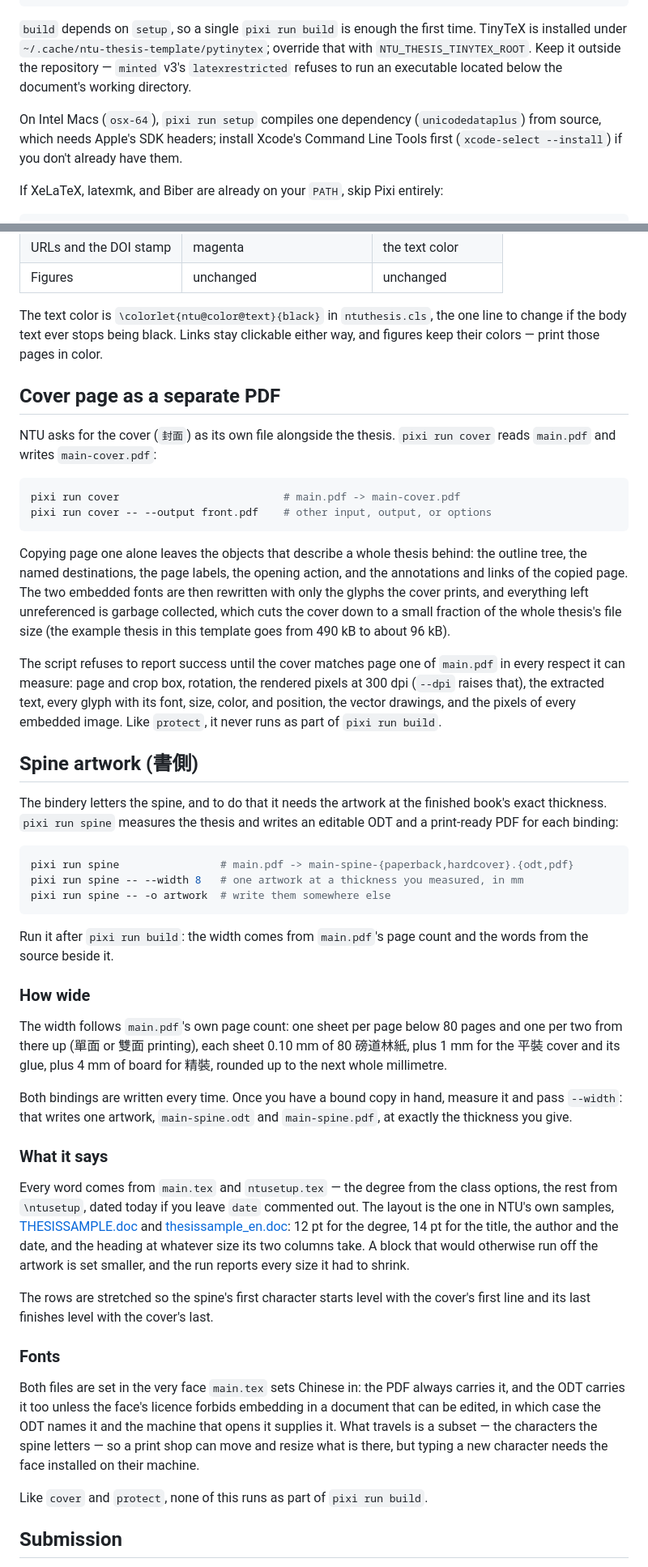
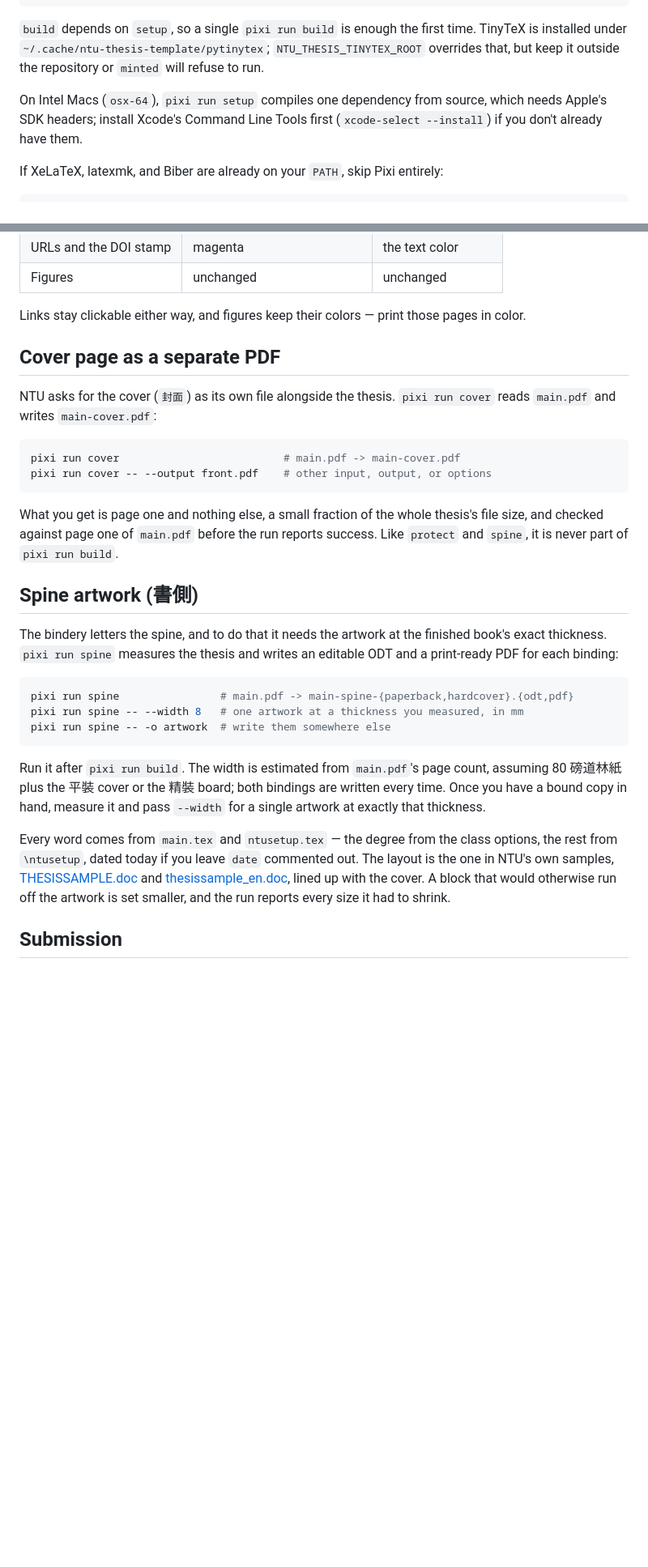
Before and after one commit to IvanaGyro/ntu-thesis-template, a Markdown page: README.md, 2 parts joined by grey strips. Shown at 81% size. Rendered like a GitHub page; blank space fills up the shorter version.

````diff
--- a/README.md
+++ b/README.md
@@ -33,14 +33,12 @@ pixi run clean     # remove build artifacts, keep the toolchain
 
 `build` depends on `setup`, so a single `pixi run build` is enough the first
 time. TinyTeX is installed under `~/.cache/ntu-thesis-template/pytinytex`;
-override that with `NTU_THESIS_TINYTEX_ROOT`. Keep it outside the repository —
-`minted` v3's `latexrestricted` refuses to run an executable located below the
-document's working directory.
+`NTU_THESIS_TINYTEX_ROOT` overrides that, but keep it outside the repository or
+`minted` will refuse to run.
 
-On Intel Macs (`osx-64`), `pixi run setup` compiles one dependency
-(`unicodedataplus`) from source, which needs Apple's SDK headers; install
-Xcode's Command Line Tools first (`xcode-select --install`) if you don't
-already have them.
+On Intel Macs (`osx-64`), `pixi run setup` compiles one dependency from source,
+which needs Apple's SDK headers; install Xcode's Command Line Tools first
+(`xcode-select --install`) if you don't already have them.
 
 If XeLaTeX, latexmk, and Biber are already on your `PATH`, skip Pixi entirely:
 
@@ -176,9 +156,8 @@ labels into a mid gray that is harder to read than the text around them. The
 | URLs and the DOI stamp | magenta | the text color |
 | Figures | unchanged | unchanged |
 
-The text color is `\colorlet{ntu@color@text}{black}` in `ntuthesis.cls`, the one
-line to change if the body text ever stops being black. Links stay clickable
-either way, and figures keep their colors — print those pages in color.
+Links stay clickable either way, and figures keep their colors — print those
+pages in color.
 
 ## Cover page as a separate PDF
 
@@ -190,19 +169,9 @@ pixi run cover                          # main.pdf -> main-cover.pdf
 pixi run cover -- --output front.pdf    # other input, output, or options
 ```
 
-Copying page one alone leaves the objects that describe a whole thesis
-behind: the outline tree, the named destinations, the page labels, the
-opening action, and the annotations and links of the copied page. The two
-embedded fonts are then rewritten with only the glyphs the cover prints, and
-everything left unreferenced is garbage collected, which cuts the cover down
-to a small fraction of the whole thesis's file size (the example thesis in
-this template goes from 490 kB to about 96 kB).
-
-The script refuses to report success until the cover matches page one of
-`main.pdf` in every respect it can measure: page and crop box, rotation, the
-rendered pixels at 300 dpi (`--dpi` raises that), the extracted text, every
-glyph with its font, size, color, and position, the vector drawings, and the
-pixels of every embedded image. Like `protect`, it never runs as part of
+What you get is page one and nothing else, a small fraction of the whole
+thesis's file size, and checked against page one of `main.pdf` before the run
+reports success. Like `protect` and `spine`, it is never part of
 `pixi run build`.
 
 ## Spine artwork (書側)
@@ -217,46 +186,20 @@ pixi run spine -- --width 8   # one artwork at a thickness you measured, in mm
 pixi run spine -- -o artwork  # write them somewhere else
 ```
 
-Run it after `pixi run build`: the width comes from `main.pdf`'s page count and
-the words from the source beside it.
+Run it after `pixi run build`. The width is estimated from `main.pdf`'s page
+count, assuming 80 磅道林紙 plus the 平裝 cover or the 精裝 board; both bindings
+are written every time. Once you have a bound copy in hand, measure it and pass
+`--width` for a single artwork at exactly that thickness.
 
-### How wide
-
-The width follows `main.pdf`'s own page count: one sheet per page below 80
-pages and one per two from there up (單面 or 雙面 printing), each sheet 0.10 mm
-of 80 磅道林紙, plus 1 mm for the 平裝 cover and its glue, plus 4 mm of board
-for 精裝, rounded up to the next whole millimetre.
-
-Both bindings are written every time. Once you have a bound copy in hand,
-measure it and pass `--width`: that writes one artwork, `main-spine.odt` and
-`main-spine.pdf`, at exactly the thickness you give.
-
-### What it says
-
-Every word comes from `main.tex` and `ntusetup.tex` — the degree from the
-class options, the rest from `\ntusetup`, dated today if you leave `date`
-commented out. The layout is the one in NTU's own samples,
-[THESISSAMPLE.doc][zh] and [thesissample_en.doc][en]: 12 pt for the degree,
-14 pt for the title, the author and the date, and the heading at whatever
-size its two columns take. A block that would otherwise run off the artwork
-is set smaller, and the run reports every size it had to shrink.
+Every word comes from `main.tex` and `ntusetup.tex` — the degree from the class
+options, the rest from `\ntusetup`, dated today if you leave `date` commented
+out. The layout is the one in NTU's own samples, [THESISSAMPLE.doc][zh] and
+[thesissample_en.doc][en], lined up with the cover. A block that would
+otherwise run off the artwork is set smaller, and the run reports every size it
+had to shrink.
 
 [zh]: https://www.lib.ntu.edu.tw/doc/cl/THESISSAMPLE.doc
 [en]: https://www.lib.ntu.edu.tw/doc/CL/thesissample_en.doc
-
-The rows are stretched so the spine's first character starts level with the
-cover's first line and its last finishes level with the cover's last.
-
-### Fonts
-
-Both files are set in the very face `main.tex` sets Chinese in: the PDF always
-carries it, and the ODT carries it too unless the face's licence forbids
-embedding in a document that can be edited, in which case the ODT names it and
-the machine that opens it supplies it. What travels is a subset — the
-characters the spine letters — so a print shop can move and resize what is
-there, but typing a new character needs the face installed on their machine.
-
-Like `cover` and `protect`, none of this runs as part of `pixi run build`.
 
 ## Submission
 
````
Also changed, not shown: other parts of README.md (+22 -77 lines).
